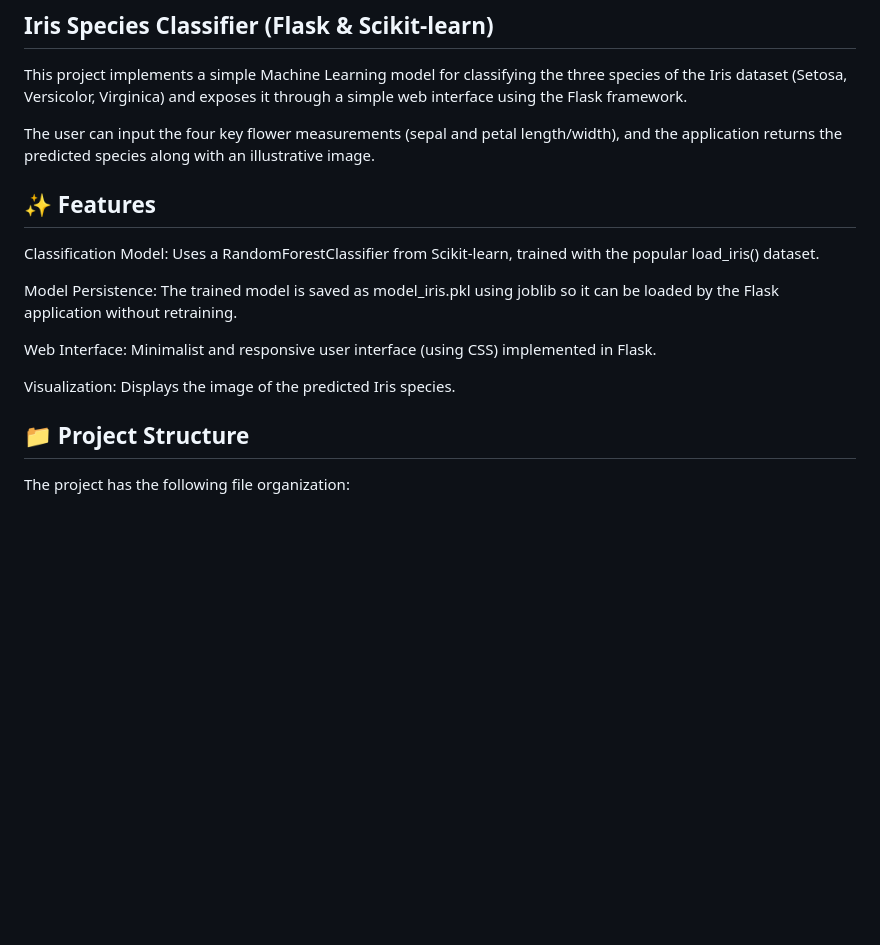
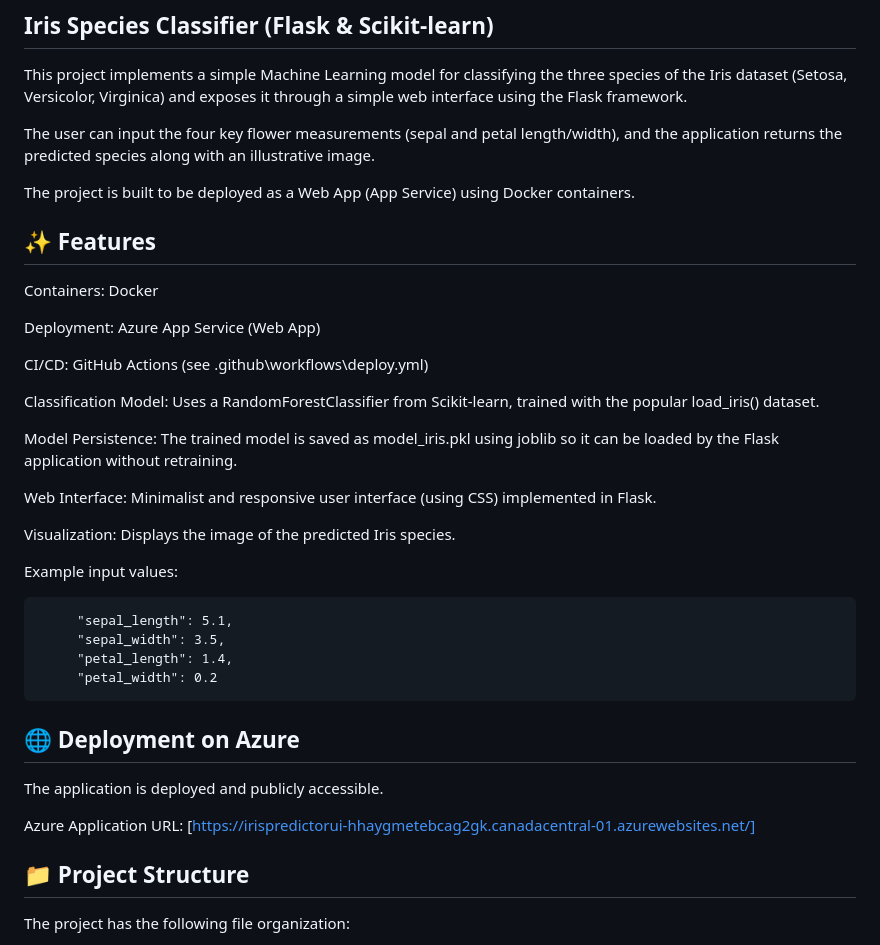
Before and after one commit to VivianaMolina/IrisPredictorUI, a Markdown page: README.md, the part around the change. Rendered like a GitHub page; blank space fills up the shorter version.

Commit message:
README was updated to add the Azure Application URL

```diff
--- a/README.md
+++ b/README.md
@@ -4,7 +4,16 @@ This project implements a simple Machine Learning model for classifying the thre
 
 The user can input the four key flower measurements (sepal and petal length/width), and the application returns the predicted species along with an illustrative image.
 
+The project is built to be deployed as a Web App (App Service) using Docker containers.
+
 ## ✨ Features
+
+Containers: Docker
+
+Deployment: Azure App Service (Web App)
+
+CI/CD: GitHub Actions (see \.github\workflows\deploy.yml)
+
 Classification Model: Uses a RandomForestClassifier from Scikit-learn, trained with the popular load_iris() dataset.
 
 Model Persistence: The trained model is saved as model_iris.pkl using joblib so it can be loaded by the Flask application without retraining.
@@ -12,6 +21,20 @@ Model Persistence: The trained model is saved as model_iris.pkl using joblib so
 Web Interface: Minimalist and responsive user interface (using CSS) implemented in Flask.
 
 Visualization: Displays the image of the predicted Iris species.
+
+Example input values:
+
+         "sepal_length": 5.1,
+         "sepal_width": 3.5,
+         "petal_length": 1.4,
+         "petal_width": 0.2
+
+## 🌐 Deployment on Azure
+
+The application is deployed and publicly accessible.
+
+Azure Application URL: [https://irispredictorui-hhaygmetebcag2gk.canadacentral-01.azurewebsites.net/]
+
 
 ## 📁 Project Structure
 The project has the following file organization:
```
